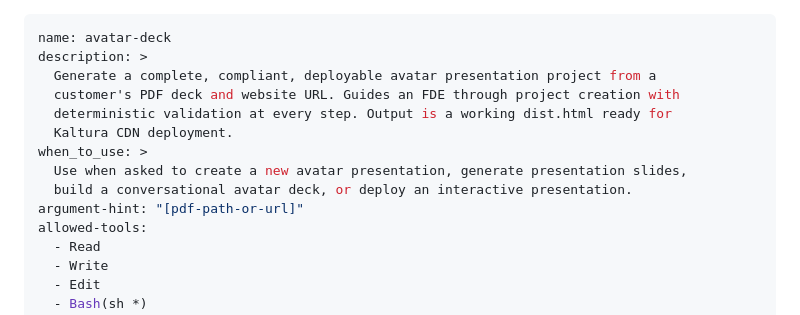
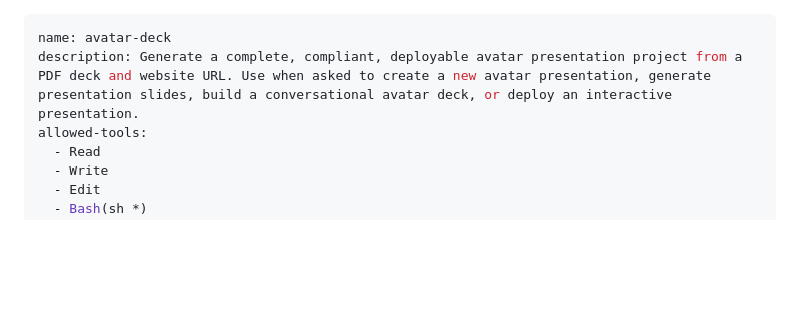
Before and after one commit to kaltura/avatar-presentation-skill, a Markdown page: skills/avatar-deck/SKILL.md, the part around the change. Drawn GitHub-style; blank space fills up the shorter version.

Commit message:
Simplify SKILL.md frontmatter to proven fields only
Remove when_to_use and argument-hint (may not be recognized in plugin
context). Merge description with when_to_use into single description.

Co-Authored-By: Claude Opus 4.6 <noreply@anthropic.com>

```diff
--- a/skills/avatar-deck/SKILL.md
+++ b/skills/avatar-deck/SKILL.md
@@ -1,14 +1,6 @@
 ---
 name: avatar-deck
-description: >
-  Generate a complete, compliant, deployable avatar presentation project from a
-  customer's PDF deck and website URL. Guides an FDE through project creation with
-  deterministic validation at every step. Output is a working dist.html ready for
-  Kaltura CDN deployment.
-when_to_use: >
-  Use when asked to create a new avatar presentation, generate presentation slides,
-  build a conversational avatar deck, or deploy an interactive presentation.
-argument-hint: "[pdf-path-or-url]"
+description: Generate a complete, compliant, deployable avatar presentation project from a PDF deck and website URL. Use when asked to create a new avatar presentation, generate presentation slides, build a conversational avatar deck, or deploy an interactive presentation.
 allowed-tools:
   - Read
   - Write
```
